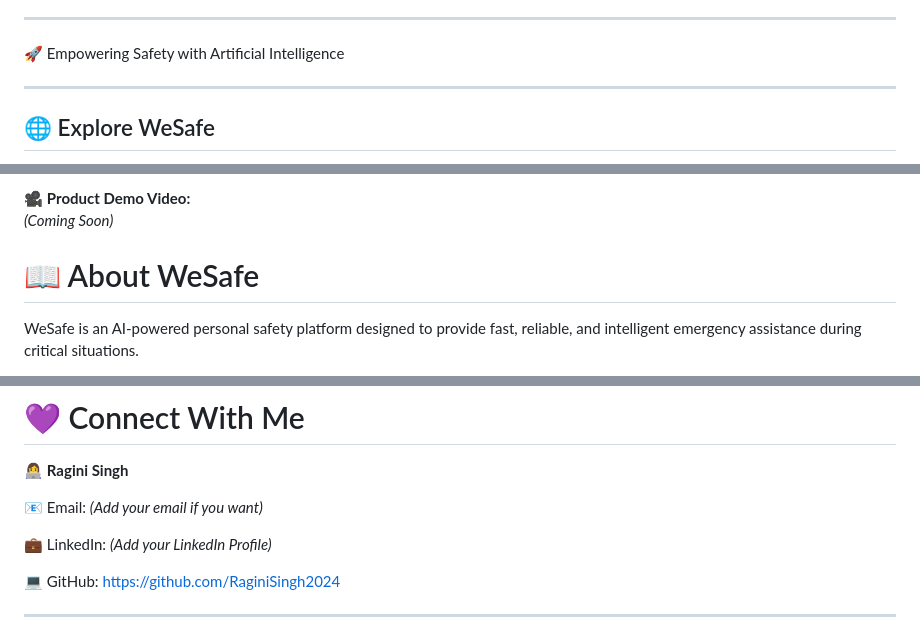
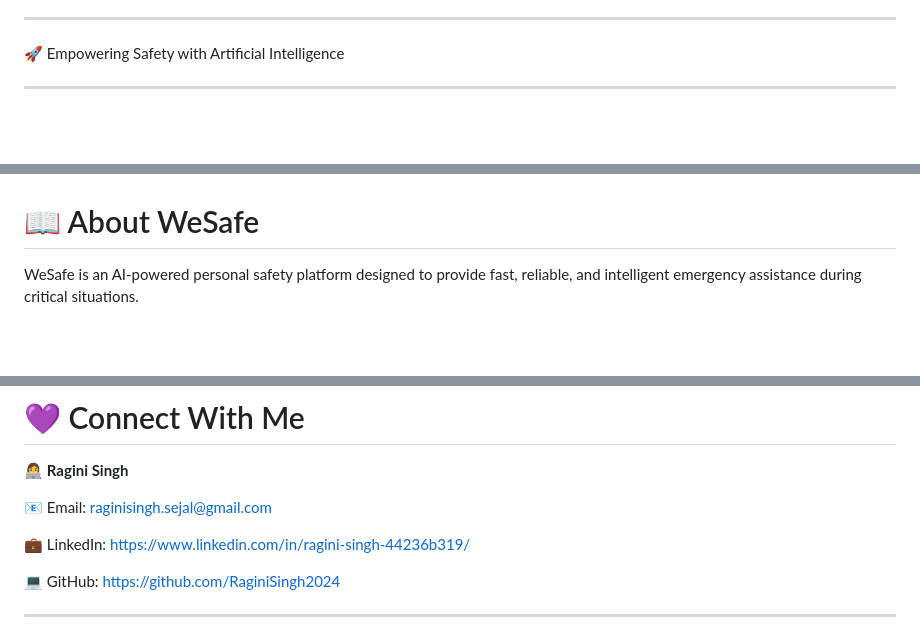
Before and after one commit to RaginiSingh2024/WeSafe_, a Markdown page: README.md, 3 parts joined by grey strips. GitHub-like rendering; blank space fills up the shorter version.

```diff
--- a/README.md
+++ b/README.md
@@ -18,5 +18,5 @@
 
 ---
 
-## 🌐 Explore WeSafe
+<p align="center">
 
@@ -37,6 +42,5 @@ https://gamma.app/docs/WeSafe-Indias-most-reliable-personal-safety-platform-8smu
 
-🎥 **Product Demo Video:**
-*(Coming Soon)*
+</p>
 
 # 📖 About WeSafe
 
@@ -694,9 +698,9 @@ Your support motivates us to continue improving the project and build more impac
 
 👩‍💻 **Ragini Singh**
 
-📧 Email: *(Add your email if you want)*
+📧 Email: raginisingh.sejal@gmail.com
 
-💼 LinkedIn: *(Add your LinkedIn Profile)*
+💼 LinkedIn: https://www.linkedin.com/in/ragini-singh-44236b319/
 
 💻 GitHub: https://github.com/RaginiSingh2024
 
```
Also changed, not shown: other parts of README.md (+15 -10 lines).
